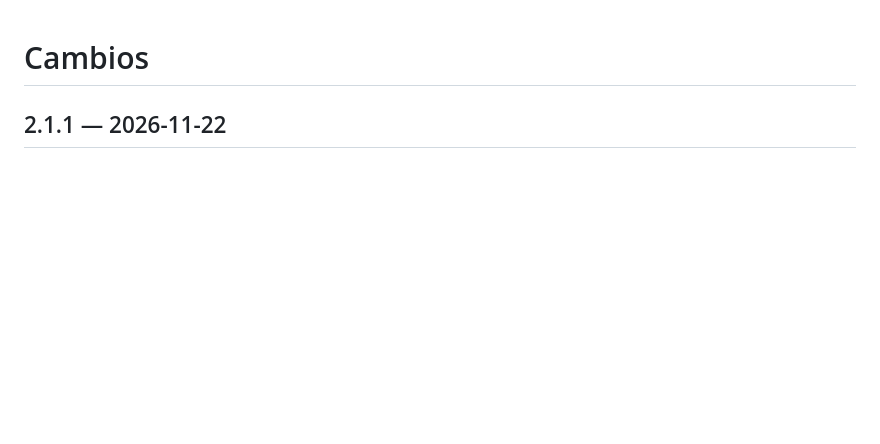
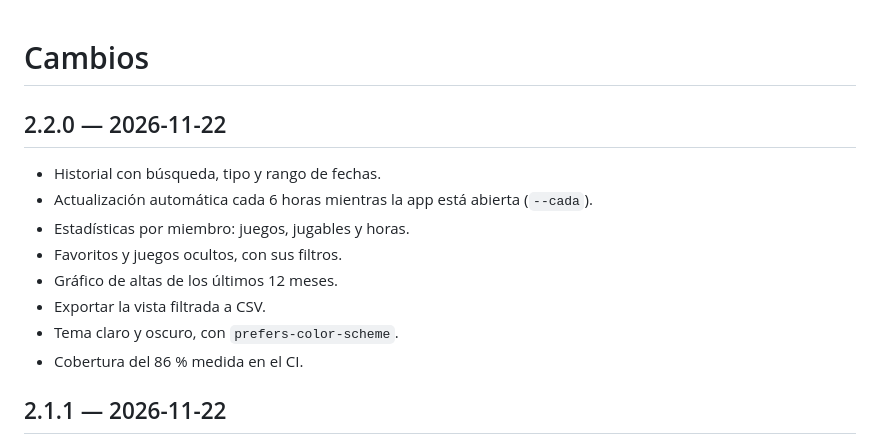
Before and after one commit to IkerAbad/steam-family-library, a Markdown page: CHANGELOG.md, the part around the change. GitHub-like rendering; blank space fills up the shorter version.

Commit message:
Prepara la 2.2.0
- Versión 2.2.0.
- Changelog con los ocho objetivos.
- Captura y estado de objetivos actualizados.

```diff
--- a/CHANGELOG.md
+++ b/CHANGELOG.md
@@ -1,4 +1,15 @@
 # Cambios
+
+## 2.2.0 — 2026-11-22
+
+- Historial con búsqueda, tipo y rango de fechas.
+- Actualización automática cada 6 horas mientras la app está abierta (`--cada`).
+- Estadísticas por miembro: juegos, jugables y horas.
+- Favoritos y juegos ocultos, con sus filtros.
+- Gráfico de altas de los últimos 12 meses.
+- Exportar la vista filtrada a CSV.
+- Tema claro y oscuro, con `prefers-color-scheme`.
+- Cobertura del 86 % medida en el CI.
 
 ## 2.1.1 — 2026-11-22
 
```
Also changed, not shown: OBJETIVOS.md (+2 -0 lines), docs/panel.png, 1 other file.
